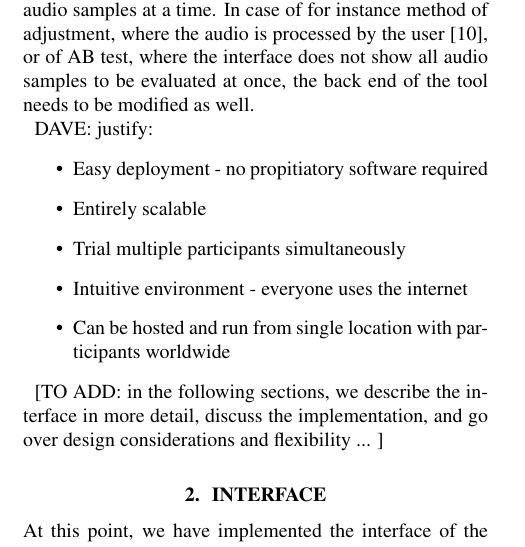
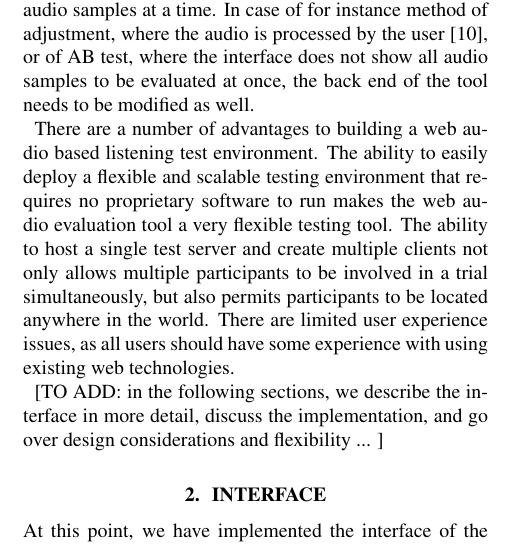
Before and after one commit to BrechtDeMan/WebAudioEvaluationTool, a LaTeX paper (docs/SMC15/smc2015template.tex): part of one column of page 1 of 5, cut so that both start at the same text. Compiled offline with pdfLaTeX.

Commit message:
Paper: Edit Intro with tool Justification

```diff
--- a/docs/SMC15/smc2015template.tex
+++ b/docs/SMC15/smc2015template.tex
@@ -166,15 +166,17 @@ We also include an example of the multiple stimulus user interface included with
 However, other graphical user interfaces can be put on top of the engine that we provide with minimal or no modifications. Examples of this are the MUSHRA test \cite{mushra}, single or multiple stimulus evaluation with a two-dimensional interface (such as valence and arousal dimensions), or simple annotation (using free-form text, check boxes, radio buttons or drop-down menus) of one or more audio samples at a time.
 In case of for instance method of adjustment, where the audio is processed by the user \cite{bech}, or of AB test, where the interface does not show all audio samples to be evaluated at once, the back end of the tool needs to be modified as well.
 
+There are a number of advantages to building a web audio based listening test environment. The ability to easily deploy a flexible and scalable testing environment that requires no proprietary software to run makes the web audio evaluation tool a very flexible testing tool. The ability to host a single test server and create multiple clients not only allows multiple participants to be involved in a trial simultaneously, but also permits participants to be located anywhere in the world. There are limited user experience issues, as all users should have some experience with using existing web technologies.
 
-DAVE: justify:
-\begin{itemize}
-\item Easy deployment - no propitiatory software required
-\item Entirely scalable
-\item Trial multiple participants simultaneously
-\item Intuitive environment - everyone uses the internet
-\item Can be hosted and run from single location with participants worldwide
-\end{itemize}
+
+%DAVE: justify:
+%\begin{itemize}
+%\item Easy deployment - no propitiatory software required
+%\item Entirely scalable
+%\item Trial multiple participants simultaneously
+%\item Intuitive environment - everyone uses the internet
+%\item Can be hosted and run from single location with participants worldwide
+%\end{itemize}
 
 [TO ADD: in the following sections, we describe the interface in more detail, discuss the implementation, and go over design considerations and flexibility ... ]
 
```
Also changed, not shown: 1 other file.
